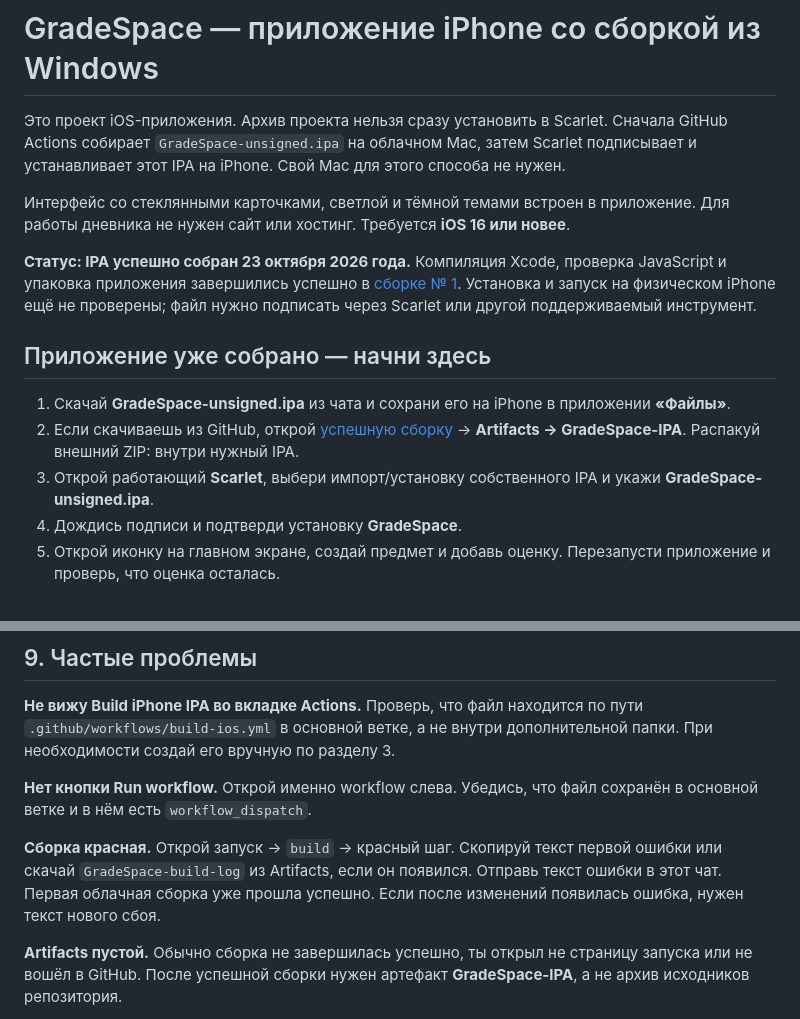
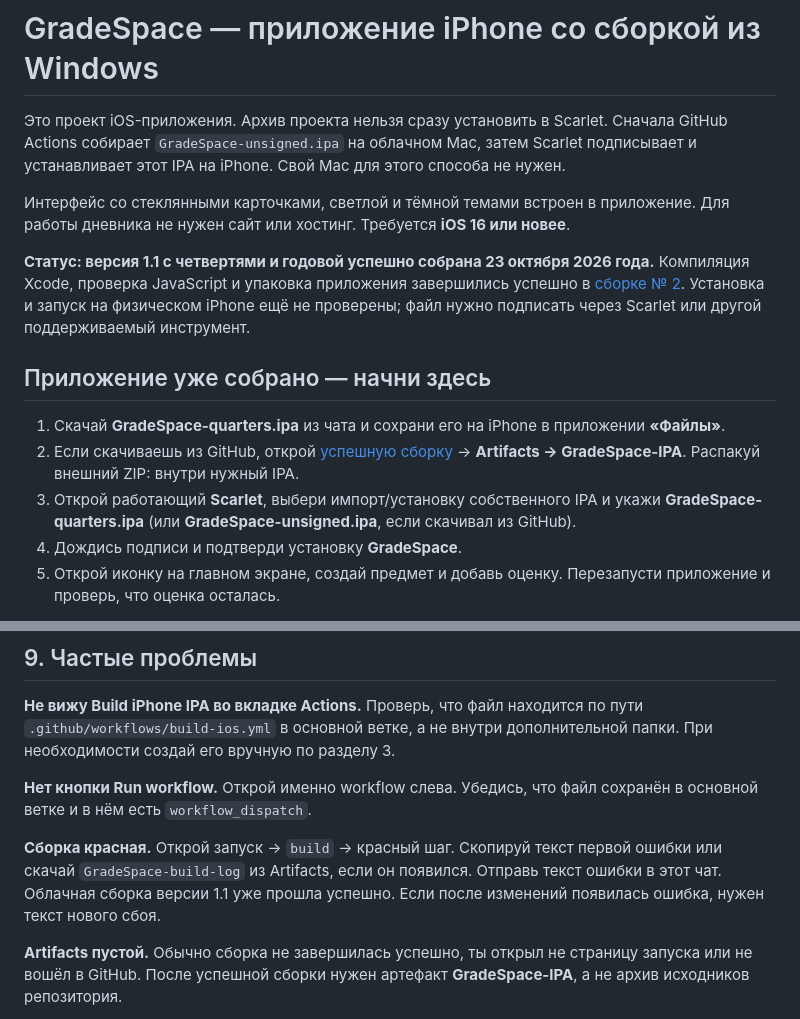
Before and after one commit to maaaaaaaaax12978/GradeSpace-iOS, a Markdown page: README.md, 2 parts joined by grey strips. GitHub-like rendering.

Commit message:
Document quarter completion and the successfully built version 1.1

```diff
--- a/README.md
+++ b/README.md
@@ -4,13 +4,13 @@
 
 Интерфейс со стеклянными карточками, светлой и тёмной темами встроен в приложение. Для работы дневника не нужен сайт или хостинг. Требуется **iOS 16 или новее**.
 
-**Статус: IPA успешно собран 23 октября 2026 года.** Компиляция Xcode, проверка JavaScript и упаковка приложения завершились успешно в [сборке № 1](https://github.com/maaaaaaaaax12978/GradeSpace-iOS/actions/runs/39978425897). Установка и запуск на физическом iPhone ещё не проверены; файл нужно подписать через Scarlet или другой поддерживаемый инструмент.
+**Статус: версия 1.1 с четвертями и годовой успешно собрана 23 октября 2026 года.** Компиляция Xcode, проверка JavaScript и упаковка приложения завершились успешно в [сборке № 2](https://github.com/maaaaaaaaax12978/GradeSpace-iOS/actions/runs/39990073768). Установка и запуск на физическом iPhone ещё не проверены; файл нужно подписать через Scarlet или другой поддерживаемый инструмент.
 
 ## Приложение уже собрано — начни здесь
 
-1. Скачай **GradeSpace-unsigned.ipa** из чата и сохрани его на iPhone в приложении **«Файлы»**.
-2. Если скачиваешь из GitHub, открой [успешную сборку](https://github.com/maaaaaaaaax12978/GradeSpace-iOS/actions/runs/39978425897) → **Artifacts → GradeSpace-IPA**. Распакуй внешний ZIP: внутри нужный IPA.
-3. Открой работающий **Scarlet**, выбери импорт/установку собственного IPA и укажи **GradeSpace-unsigned.ipa**.
+1. Скачай **GradeSpace-quarters.ipa** из чата и сохрани его на iPhone в приложении **«Файлы»**.
+2. Если скачиваешь из GitHub, открой [успешную сборку](https://github.com/maaaaaaaaax12978/GradeSpace-iOS/actions/runs/39990073768) → **Artifacts → GradeSpace-IPA**. Распакуй внешний ZIP: внутри нужный IPA.
+3. Открой работающий **Scarlet**, выбери импорт/установку собственного IPA и укажи **GradeSpace-quarters.ipa** (или **GradeSpace-unsigned.ipa**, если скачивал из GitHub).
 4. Дождись подписи и подтверди установку **GradeSpace**.
 5. Открой иконку на главном экране, создай предмет и добавь оценку. Перезапусти приложение и проверь, что оценка осталась.
 
@@ -156,7 +156,7 @@ Apple Developer за $99 в год для сборки **неподписанн
 
 **Нет кнопки Run workflow.** Открой именно workflow слева. Убедись, что файл сохранён в основной ветке и в нём есть `workflow_dispatch`.
 
-**Сборка красная.** Открой запуск → `build` → красный шаг. Скопируй текст первой ошибки или скачай `GradeSpace-build-log` из Artifacts, если он появился. Отправь текст ошибки в этот чат. Первая облачная сборка уже прошла успешно. Если после изменений появилась ошибка, нужен текст нового сбоя.
+**Сборка красная.** Открой запуск → `build` → красный шаг. Скопируй текст первой ошибки или скачай `GradeSpace-build-log` из Artifacts, если он появился. Отправь текст ошибки в этот чат. Облачная сборка версии 1.1 уже прошла успешно. Если после изменений появилась ошибка, нужен текст нового сбоя.
 
 **Artifacts пустой.** Обычно сборка не завершилась успешно, ты открыл не страницу запуска или не вошёл в GitHub. После успешной сборки нужен артефакт **GradeSpace-IPA**, а не архив исходников репозитория.
 
```
